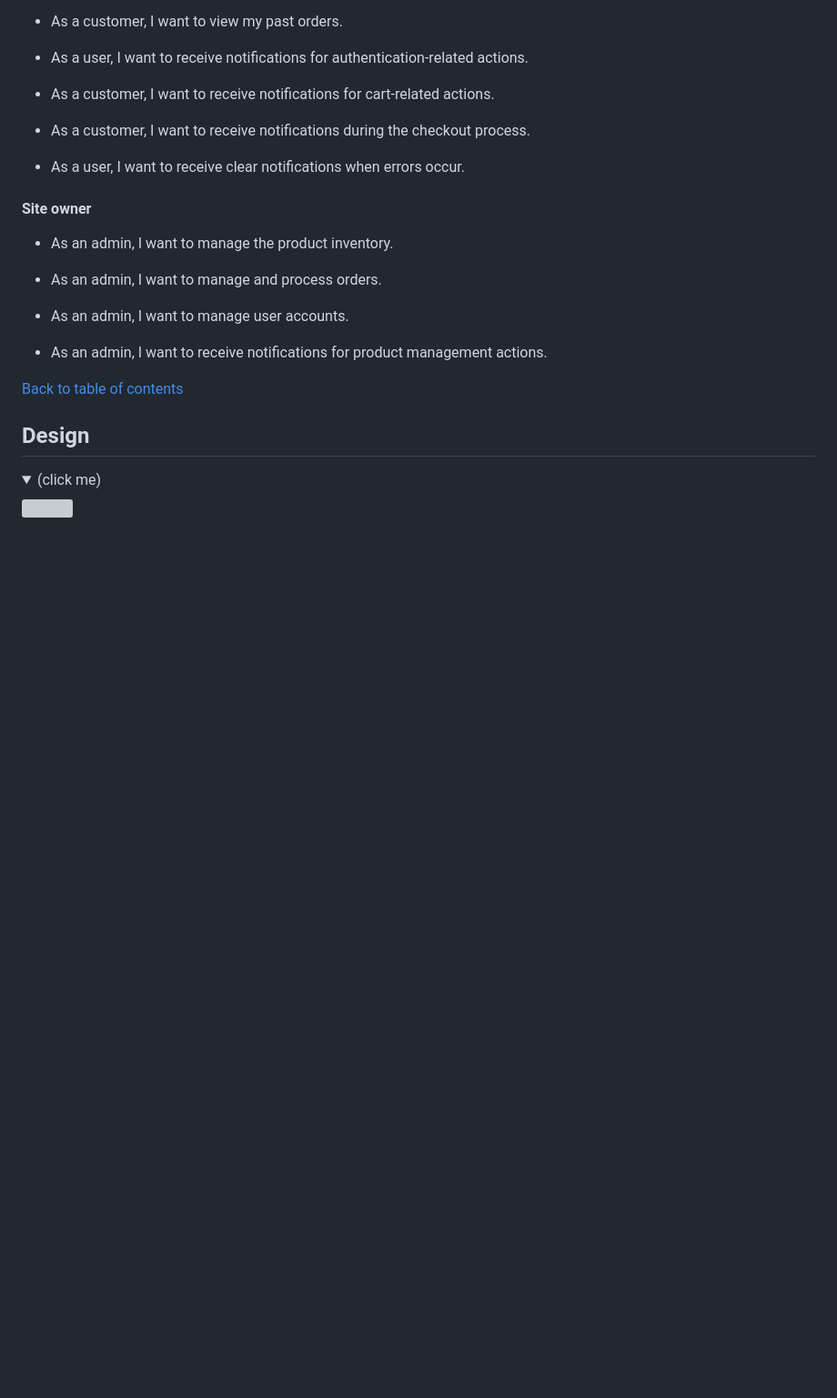
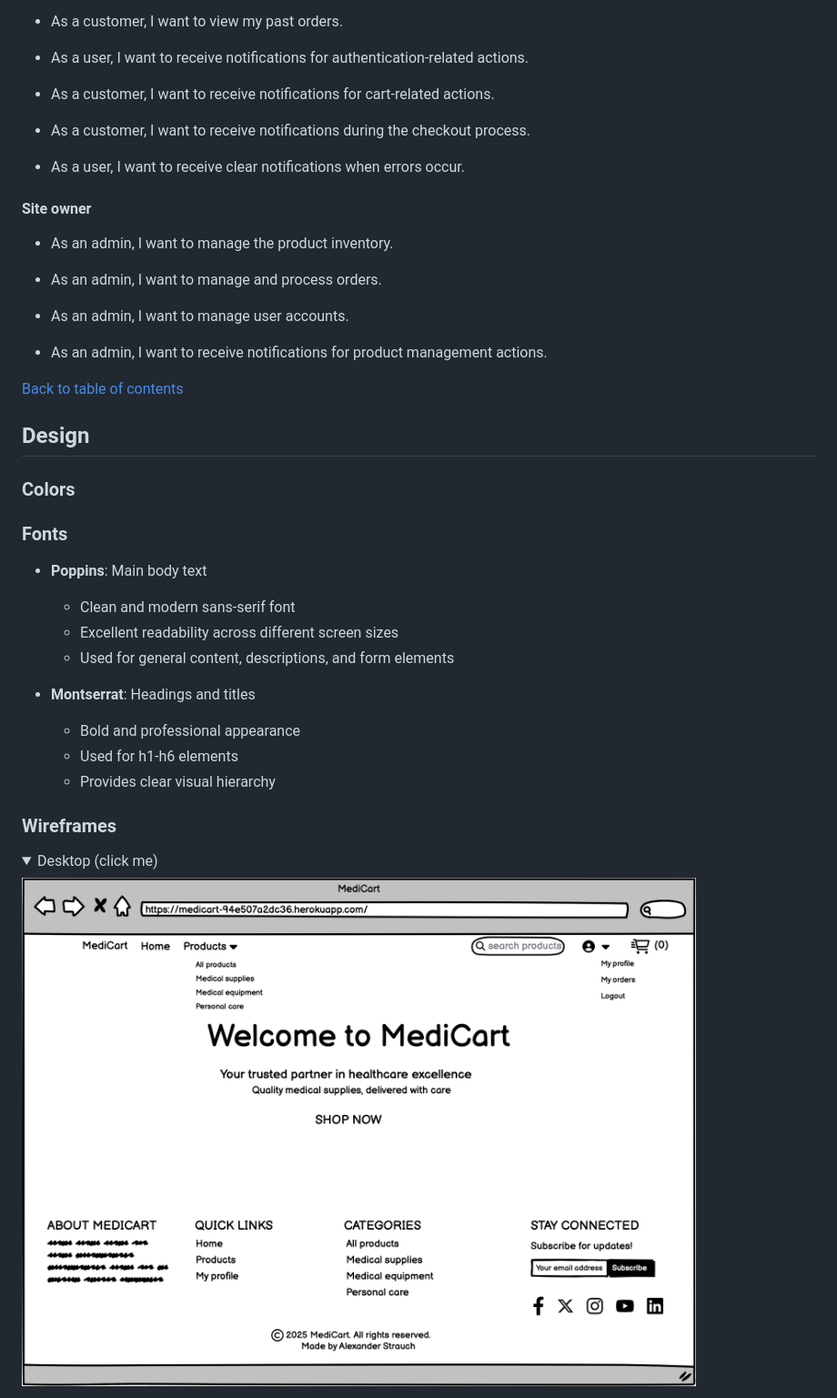
Before and after one commit to alexstrauch/medicart, a Markdown page: README.md, the part around the change printed below. Shown: that part at 91% size. GitHub-like rendering; pictures changed too: docs/medicart-home-desktop.png (added); folded sections open; blank space fills up the shorter version; grey boxes are pictures that could not be loaded.

```diff
--- a/README.md
+++ b/README.md
@@ -182,9 +187,25 @@ The MediCart platform caters to several key user groups:
 
 ## Design
 
+### Colors
+
+### Fonts
+
+- **Poppins**: Main body text
+  - Clean and modern sans-serif font
+  - Excellent readability across different screen sizes
+  - Used for general content, descriptions, and form elements
+
+- **Montserrat**: Headings and titles
+  - Bold and professional appearance
+  - Used for h1-h6 elements
+  - Provides clear visual hierarchy
+
+### Wireframes
+
 <details>
-<summary>(click me)</summary>
-<img src="">
+<summary>Desktop (click me)</summary>
+<img src="docs/medicart-home-desktop.png">
 </details>
 
 <details>
```
Also changed, not shown: other parts of README.md (+12 -2 lines), docs/medicart-home-iPad.png (added), docs/medicart-home-iPhone.png (added).
